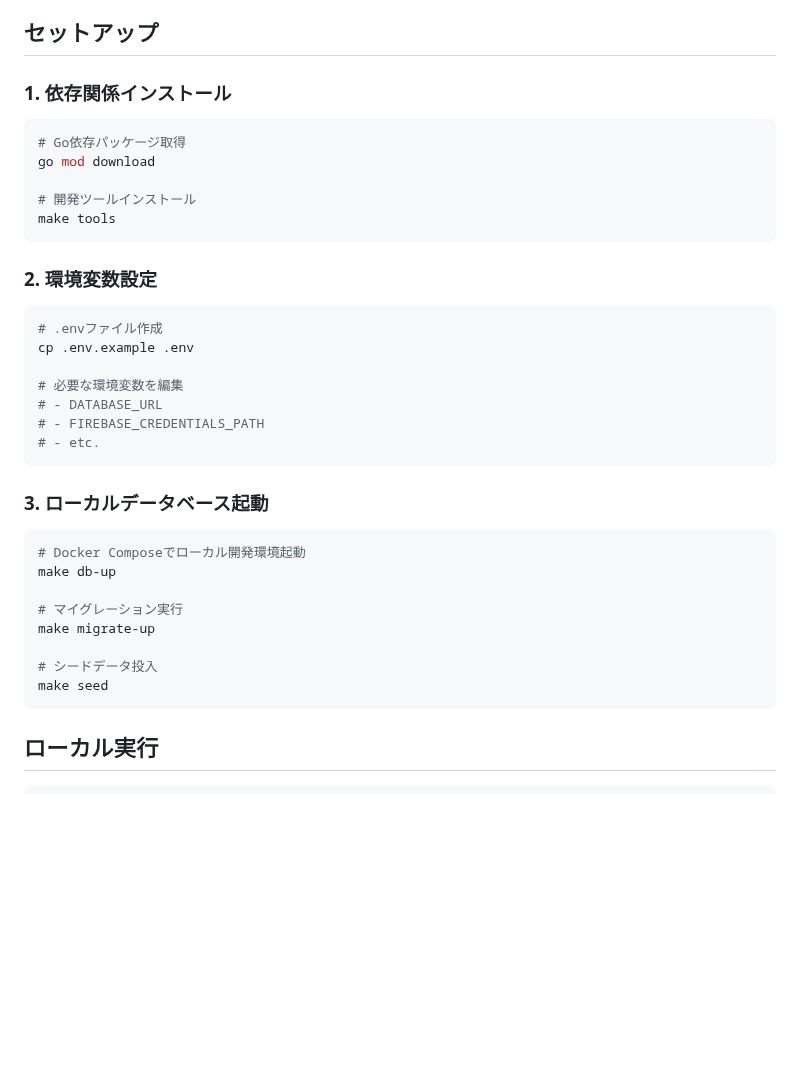
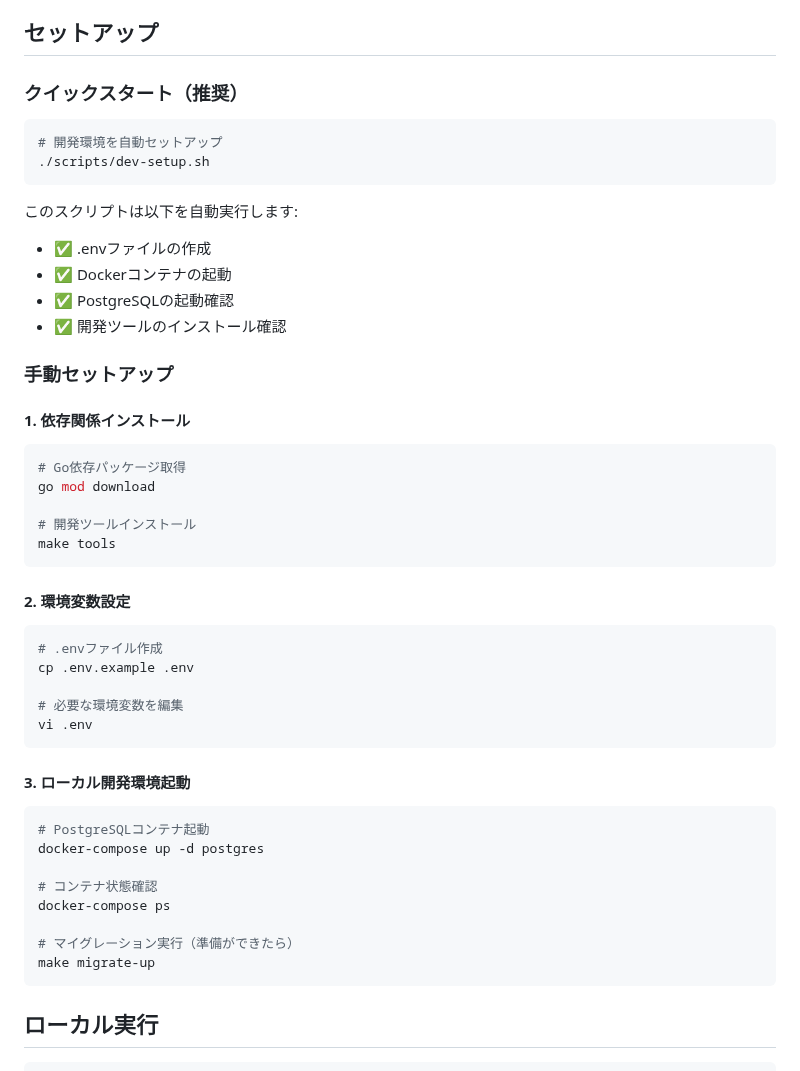
Before and after one commit to RRRRRRR-777/TokoToko, a Markdown page: backend/README.md, the part around the change. GitHub-like rendering; blank space fills up the shorter version.

Commit message:
docs: README.md更新 (#151)
開発環境セットアップ手順とドキュメントを更新。
- プロジェクト概要
- アーキテクチャ説明
- セットアップ手順
- 開発コマンド一覧

🤖 Generated with [Claude Code](https://claude.com/claude-code)

Co-Authored-By: Claude <noreply@anthropic.com>

````diff
--- a/backend/README.md
+++ b/backend/README.md
@@ -92,7 +92,22 @@ backend/
 
 ## セットアップ
 
-### 1. 依存関係インストール
+### クイックスタート（推奨）
+
+```bash
+# 開発環境を自動セットアップ
+./scripts/dev-setup.sh
+```
+
+このスクリプトは以下を自動実行します:
+- ✅ .envファイルの作成
+- ✅ Dockerコンテナの起動
+- ✅ PostgreSQLの起動確認
+- ✅ 開発ツールのインストール確認
+
+### 手動セットアップ
+
+#### 1. 依存関係インストール
 
 ```bash
 # Go依存パッケージ取得
@@ -102,29 +117,27 @@ go mod download
 make tools
 ```
 
-### 2. 環境変数設定
+#### 2. 環境変数設定
 
 ```bash
 # .envファイル作成
 cp .env.example .env
 
 # 必要な環境変数を編集
-# - DATABASE_URL
-# - FIREBASE_CREDENTIALS_PATH
-# - etc.
+vi .env
 ```
 
-### 3. ローカルデータベース起動
+#### 3. ローカル開発環境起動
 
 ```bash
-# Docker Composeでローカル開発環境起動
-make db-up
+# PostgreSQLコンテナ起動
+docker-compose up -d postgres
 
-# マイグレーション実行
+# コンテナ状態確認
+docker-compose ps
+
+# マイグレーション実行（準備ができたら）
 make migrate-up
-
-# シードデータ投入
-make seed
 ```
 
 ## ローカル実行
````
